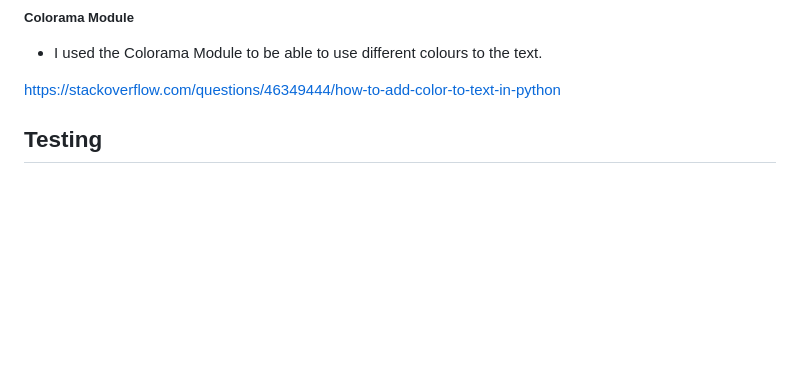
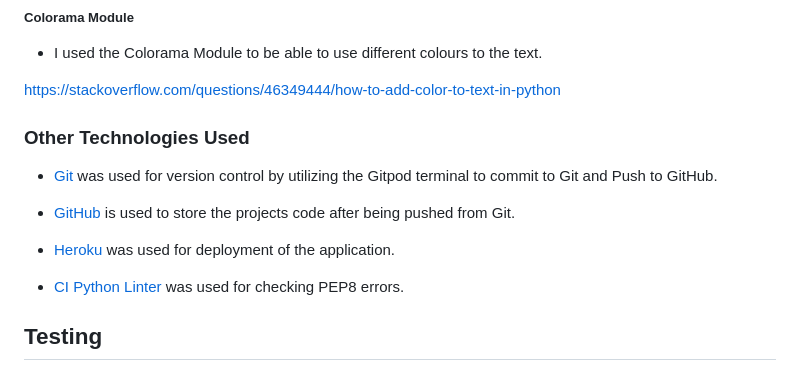
Before and after one commit to SofiaNords/vacation-calculator, a Markdown page: README.md, the part around the change. Rendered like a GitHub page; blank space fills up the shorter version.

Commit message:
Add Other technologies used section in Technologies Used section.

```diff
--- a/README.md
+++ b/README.md
@@ -150,6 +150,15 @@ https://www.geeksforgeeks.org/python-ascii-art-using-pyfiglet-module/
 
 https://stackoverflow.com/questions/46349444/how-to-add-color-to-text-in-python
 
+### Other Technologies Used
+
+- [Git](https://git-scm.com/) was used for version control by utilizing the Gitpod terminal to commit to Git and Push to GitHub.
+
+- [GitHub](https://github.com/) is used to store the projects code after being pushed from Git.
+
+- [Heroku](https://heroku.com/) was used for deployment of the application.
+
+- [CI Python Linter](https://pep8ci.herokuapp.com/) was used for checking PEP8 errors.
 
 ## Testing
 
```
